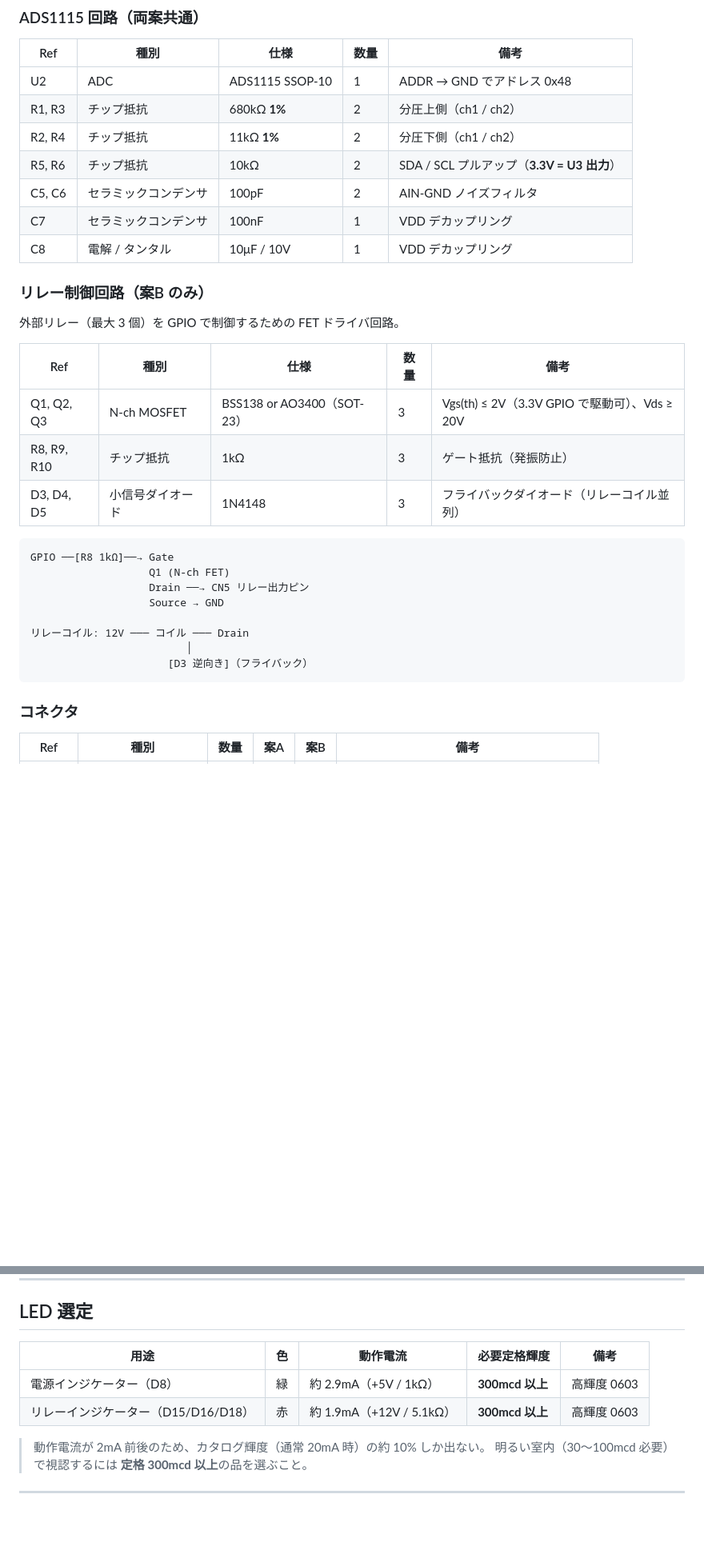
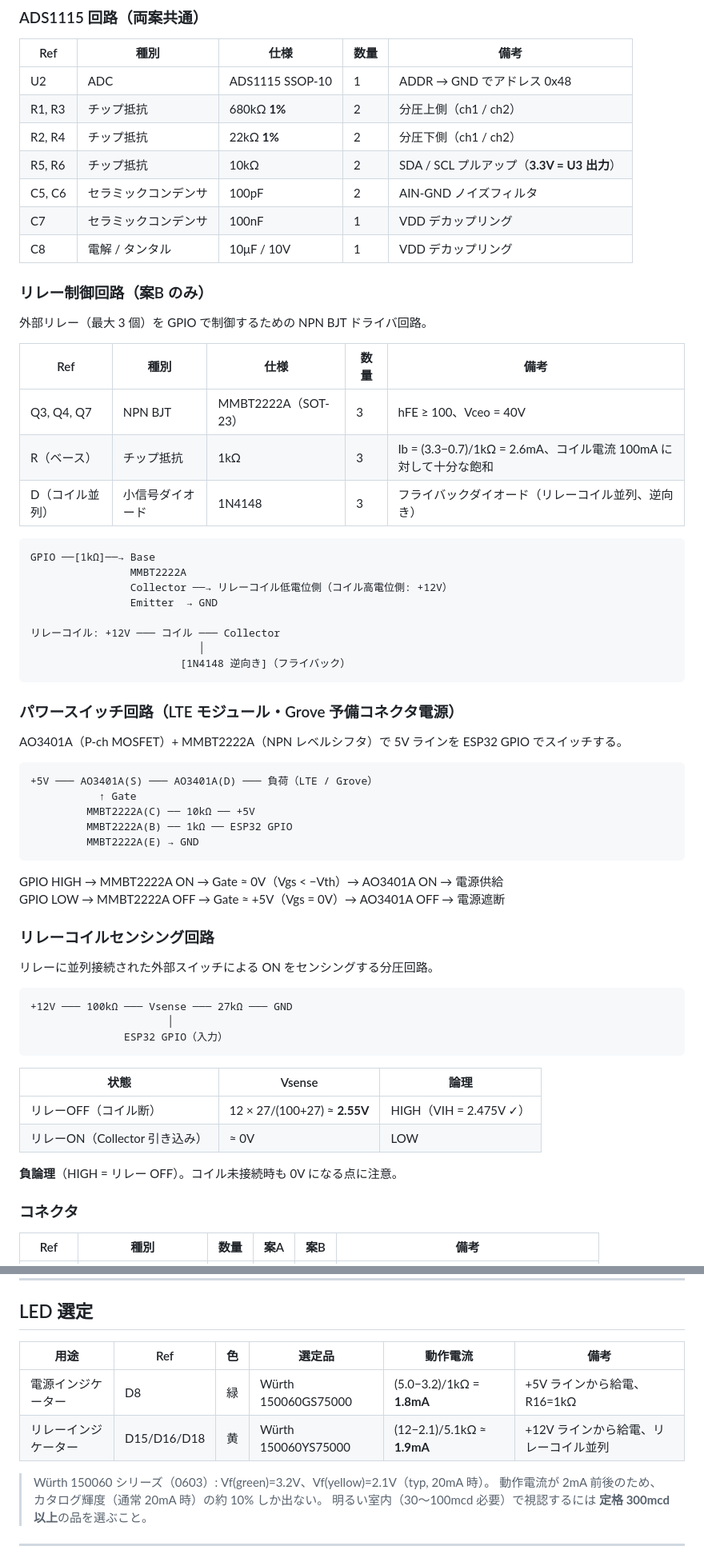
Before and after one commit to karuru6225/car-iot-services, a Markdown page: HARDWARE.md, 2 parts joined by grey strips. Shown at 80% size. GitHub-like rendering; blank space fills up the shorter version.

````diff
--- a/HARDWARE.md
+++ b/HARDWARE.md
@@ -96,7 +96,7 @@
 | --- | ---- | ---- | ---- | ---- |
 | U2 | ADC | ADS1115 SSOP-10 | 1 | ADDR → GND でアドレス 0x48 |
 | R1, R3 | チップ抵抗 | 680kΩ **1%** | 2 | 分圧上側（ch1 / ch2） |
-| R2, R4 | チップ抵抗 | 11kΩ **1%** | 2 | 分圧下側（ch1 / ch2） |
+| R2, R4 | チップ抵抗 | 22kΩ **1%** | 2 | 分圧下側（ch1 / ch2） |
 | R5, R6 | チップ抵抗 | 10kΩ | 2 | SDA / SCL プルアップ（**3.3V = U3 出力**） |
 | C5, C6 | セラミックコンデンサ | 100pF | 2 | AIN-GND ノイズフィルタ |
 | C7 | セラミックコンデンサ | 100nF | 1 | VDD デカップリング |
@@ -104,24 +104,56 @@
 
 ### リレー制御回路（案B のみ）
 
-外部リレー（最大 3 個）を GPIO で制御するための FET ドライバ回路。
+外部リレー（最大 3 個）を GPIO で制御するための NPN BJT ドライバ回路。
 
 | Ref | 種別 | 仕様 | 数量 | 備考 |
 | --- | ---- | ---- | ---- | ---- |
-| Q1, Q2, Q3 | N-ch MOSFET | BSS138 or AO3400（SOT-23） | 3 | Vgs(th) ≤ 2V（3.3V GPIO で駆動可）、Vds ≥ 20V |
-| R8, R9, R10 | チップ抵抗 | 1kΩ | 3 | ゲート抵抗（発振防止） |
-| D3, D4, D5 | 小信号ダイオード | 1N4148 | 3 | フライバックダイオード（リレーコイル並列） |
+| Q3, Q4, Q7 | NPN BJT | MMBT2222A（SOT-23） | 3 | hFE ≥ 100、Vceo = 40V |
+| R（ベース） | チップ抵抗 | 1kΩ | 3 | Ib = (3.3−0.7)/1kΩ = 2.6mA、コイル電流 100mA に対して十分な飽和 |
+| D（コイル並列） | 小信号ダイオード | 1N4148 | 3 | フライバックダイオード（リレーコイル並列、逆向き） |
 
 ```text
-GPIO ──[R8 1kΩ]──→ Gate
-                   Q1 (N-ch FET)
-                   Drain ──→ CN5 リレー出力ピン
-                   Source → GND
+GPIO ──[1kΩ]──→ Base
+                MMBT2222A
+                Collector ──→ リレーコイル低電位側（コイル高電位側: +12V）
+                Emitter  → GND
 
-リレーコイル: 12V ─── コイル ─── Drain
-                         │
-                      [D3 逆向き]（フライバック）
+リレーコイル: +12V ─── コイル ─── Collector
+                           │
+                        [1N4148 逆向き]（フライバック）
 ```
+
+### パワースイッチ回路（LTE モジュール・Grove 予備コネクタ電源）
+
+AO3401A（P-ch MOSFET）+ MMBT2222A（NPN レベルシフタ）で 5V ラインを ESP32 GPIO でスイッチする。
+
+```text
++5V ─── AO3401A(S) ─── AO3401A(D) ─── 負荷（LTE / Grove）
+           ↑ Gate
+         MMBT2222A(C) ── 10kΩ ── +5V
+         MMBT2222A(B) ── 1kΩ ── ESP32 GPIO
+         MMBT2222A(E) → GND
+```
+
+GPIO HIGH → MMBT2222A ON → Gate ≈ 0V（Vgs < −Vth）→ AO3401A ON → 電源供給
+GPIO LOW → MMBT2222A OFF → Gate ≈ +5V（Vgs = 0V）→ AO3401A OFF → 電源遮断
+
+### リレーコイルセンシング回路
+
+リレーに並列接続された外部スイッチによる ON をセンシングする分圧回路。
+
+```text
++12V ─── 100kΩ ─── Vsense ─── 27kΩ ─── GND
+                      │
+               ESP32 GPIO（入力）
+```
+
+| 状態 | Vsense | 論理 |
+| ---- | ------ | ---- |
+| リレーOFF（コイル断） | 12 × 27/(100+27) ≈ **2.55V** | HIGH（VIH = 2.475V ✓） |
+| リレーON（Collector 引き込み） | ≈ 0V | LOW |
+
+**負論理**（HIGH = リレー OFF）。コイル未接続時も 0V になる点に注意。
 
 ### コネクタ
 
@@ -397,11 +455,12 @@ ESP32-S3 内蔵 TWAI（CAN 2.0B）を使用。外付けトランシーバーの
 
 ## LED 選定
 
-| 用途 | 色 | 動作電流 | 必要定格輝度 | 備考 |
-| ---- | -- | -------- | ------------ | ---- |
-| 電源インジケーター（D8） | 緑 | 約 2.9mA（+5V / 1kΩ） | **300mcd 以上** | 高輝度 0603 |
-| リレーインジケーター（D15/D16/D18） | 赤 | 約 1.9mA（+12V / 5.1kΩ） | **300mcd 以上** | 高輝度 0603 |
+| 用途 | Ref | 色 | 選定品 | 動作電流 | 備考 |
+| ---- | --- | -- | ------ | -------- | ---- |
+| 電源インジケーター | D8 | 緑 | Würth 150060GS75000 | (5.0−3.2)/1kΩ = **1.8mA** | +5V ラインから給電、R16=1kΩ |
+| リレーインジケーター | D15/D16/D18 | 黄 | Würth 150060YS75000 | (12−2.1)/5.1kΩ ≈ **1.9mA** | +12V ラインから給電、リレーコイル並列 |
 
+> Würth 150060 シリーズ（0603）: Vf(green)=3.2V、Vf(yellow)=2.1V（typ, 20mA 時）。
 > 動作電流が 2mA 前後のため、カタログ輝度（通常 20mA 時）の約 10% しか出ない。
 > 明るい室内（30〜100mcd 必要）で視認するには **定格 300mcd 以上**の品を選ぶこと。
 
````
Also changed, not shown: other parts of HARDWARE.md (+31 -5 lines), m5atom_power_adc/CIRCUIT.md (added, +264 -0 lines).
